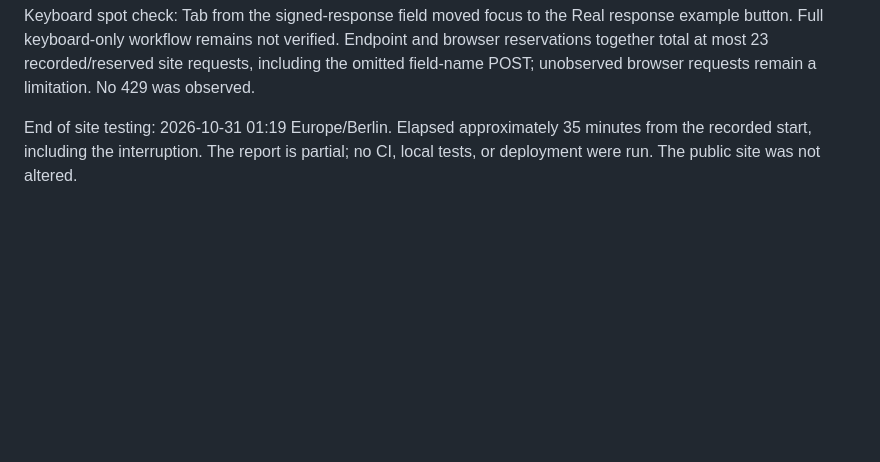
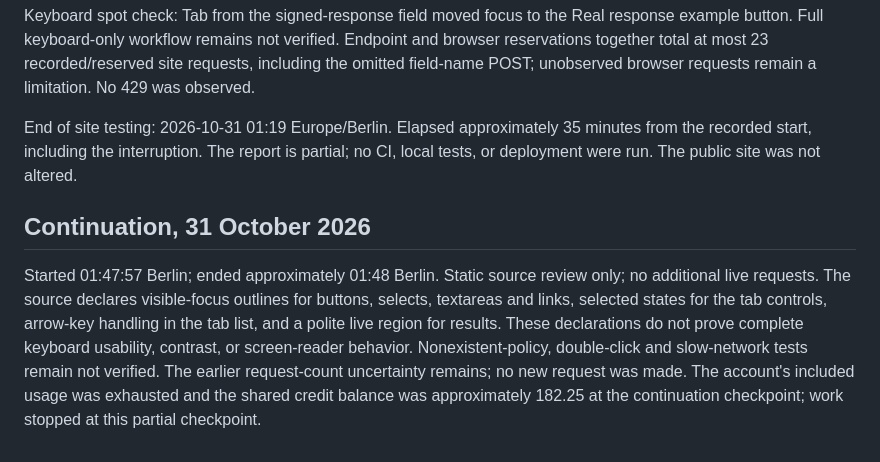
Before and after one commit to luk-huebner/tum-hack-2026, a Markdown page: docs/night/JUDGE_SITE_TEST.md, the part around the change. GitHub-like rendering; blank space fills up the shorter version.

Commit message:
Record accessibility review checkpoint [skip ci]

```diff
--- a/docs/night/JUDGE_SITE_TEST.md
+++ b/docs/night/JUDGE_SITE_TEST.md
@@ -31,3 +31,7 @@ At 00:17:43–00:18:36 UTC, direct GETs to `/api/info`, `/api/cases`, `/api/poli
 Keyboard spot check: Tab from the signed-response field moved focus to the Real response example button. Full keyboard-only workflow remains not verified. Endpoint and browser reservations together total at most 23 recorded/reserved site requests, including the omitted field-name POST; unobserved browser requests remain a limitation. No 429 was observed.
 
 End of site testing: 2026-10-31 01:19 Europe/Berlin. Elapsed approximately 35 minutes from the recorded start, including the interruption. The report is partial; no CI, local tests, or deployment were run. The public site was not altered.
+
+## Continuation, 31 October 2026
+
+Started 01:47:57 Berlin; ended approximately 01:48 Berlin. Static source review only; no additional live requests. The source declares visible-focus outlines for buttons, selects, textareas and links, selected states for the tab controls, arrow-key handling in the tab list, and a polite live region for results. These declarations do not prove complete keyboard usability, contrast, or screen-reader behavior. Nonexistent-policy, double-click and slow-network tests remain not verified. The earlier request-count uncertainty remains; no new request was made. The account's included usage was exhausted and the shared credit balance was approximately 182.25 at the continuation checkpoint; work stopped at this partial checkpoint.
```
